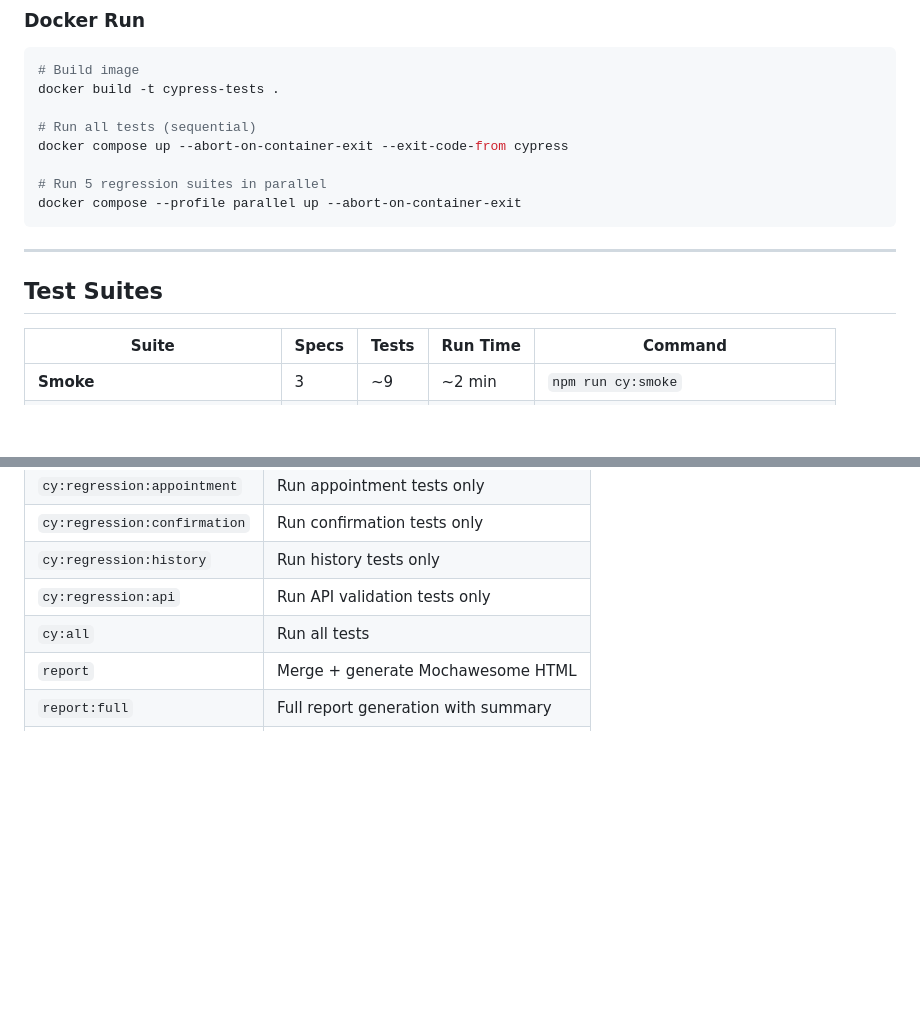
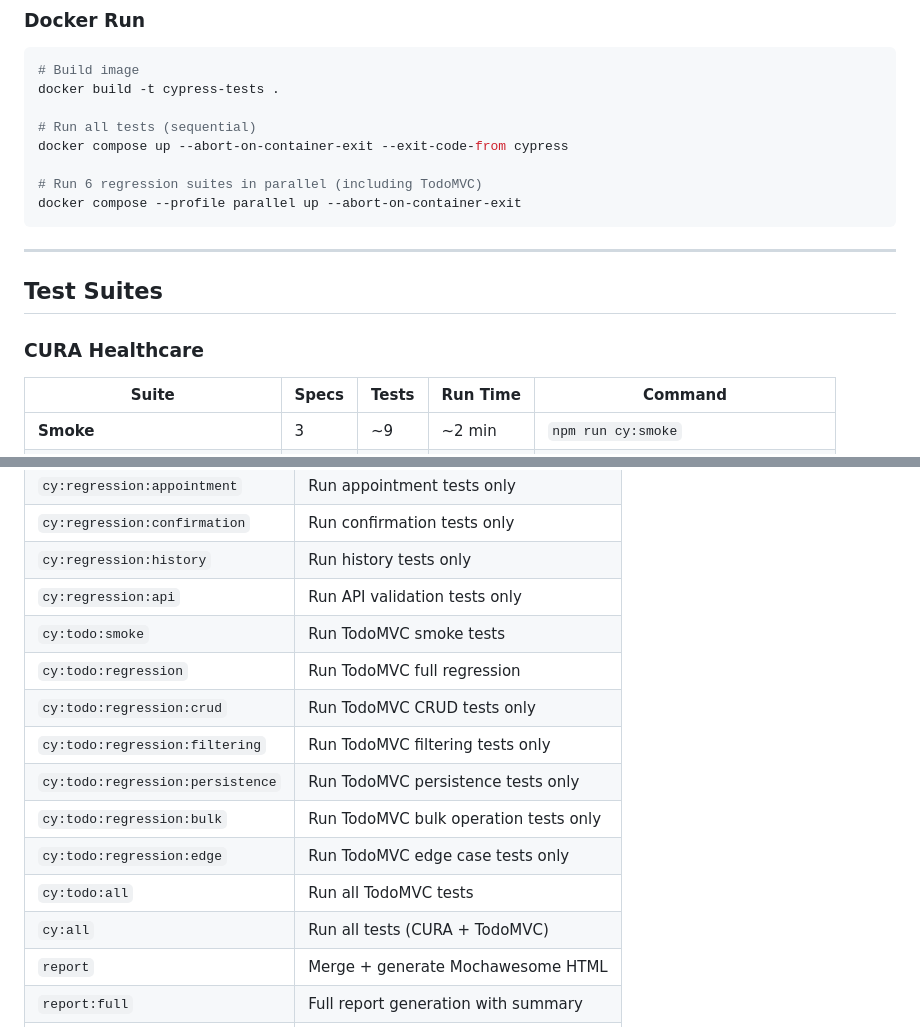
Before and after one commit to saifafzal1/cypress-automation-poc, a Markdown page: README.md, 2 parts joined by grey strips. Rendered like a GitHub page; blank space fills up the shorter version.

````diff
--- a/README.md
+++ b/README.md
@@ -165,13 +178,15 @@ docker build -t cypress-tests .
 # Run all tests (sequential)
 docker compose up --abort-on-container-exit --exit-code-from cypress
 
-# Run 5 regression suites in parallel
+# Run 6 regression suites in parallel (including TodoMVC)
 docker compose --profile parallel up --abort-on-container-exit
 ```
 
 ---
 
 ## Test Suites
+
+### CURA Healthcare
 
 | Suite | Specs | Tests | Run Time | Command |
 |---|---|---|---|---|
@@ -290,7 +327,15 @@ Checkout → Install → ┌─ Auth Tests (4 min) ─────────
 | `cy:regression:confirmation` | Run confirmation tests only |
 | `cy:regression:history` | Run history tests only |
 | `cy:regression:api` | Run API validation tests only |
-| `cy:all` | Run all tests |
+| `cy:todo:smoke` | Run TodoMVC smoke tests |
+| `cy:todo:regression` | Run TodoMVC full regression |
+| `cy:todo:regression:crud` | Run TodoMVC CRUD tests only |
+| `cy:todo:regression:filtering` | Run TodoMVC filtering tests only |
+| `cy:todo:regression:persistence` | Run TodoMVC persistence tests only |
+| `cy:todo:regression:bulk` | Run TodoMVC bulk operation tests only |
+| `cy:todo:regression:edge` | Run TodoMVC edge case tests only |
+| `cy:todo:all` | Run all TodoMVC tests |
+| `cy:all` | Run all tests (CURA + TodoMVC) |
 | `report` | Merge + generate Mochawesome HTML |
 | `report:full` | Full report generation with summary |
 | `report:clean` | Clean previous report files |
````
Also changed, not shown: other parts of README.md (+54 -19 lines).
